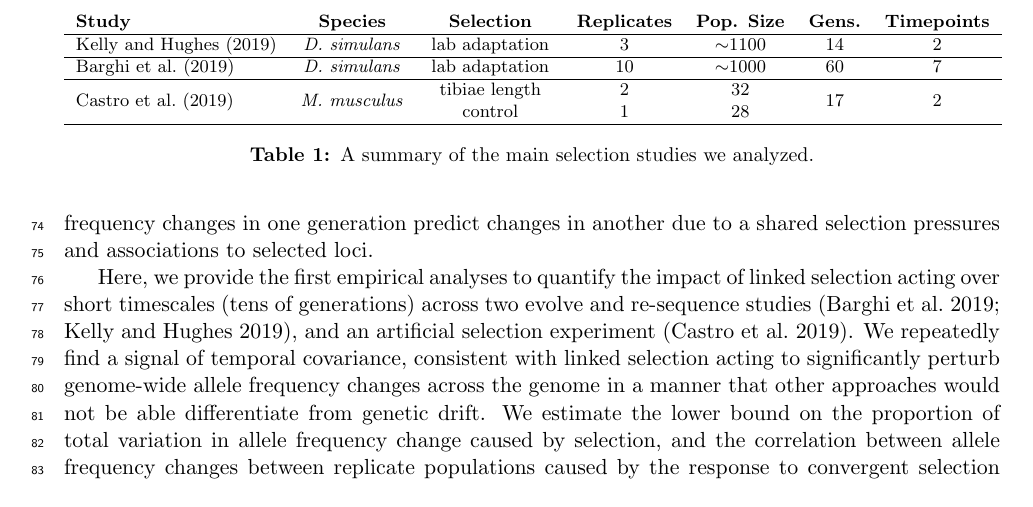
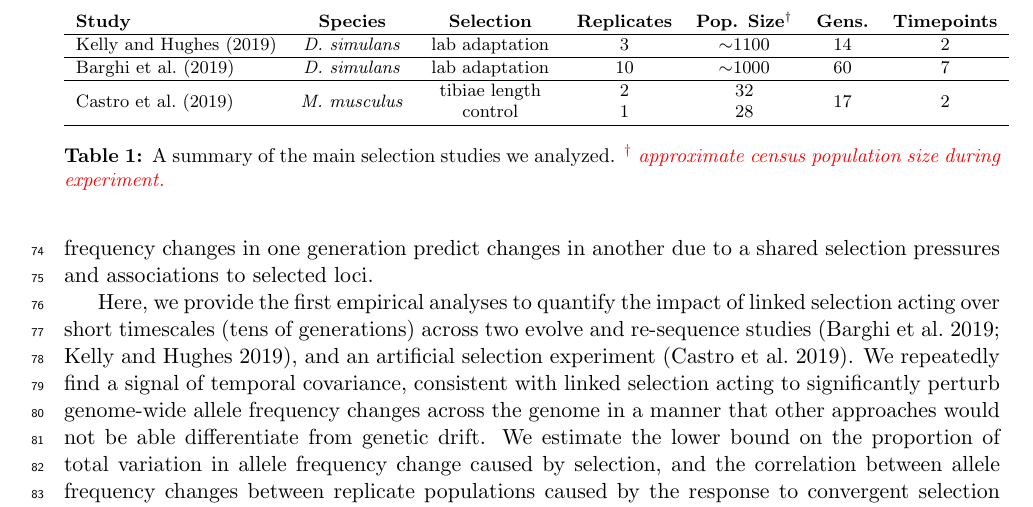
Before and after one commit to vsbuffalo/cvtk, a LaTeX paper (manuscript/manuscript.tex): part of page 3 of 51, cut at the place of the change. Compiled offline with pdfLaTeX.

Commit message:
more Gs changes

```diff
--- a/manuscript/manuscript.tex
+++ b/manuscript/manuscript.tex
@@ -237,14 +237,15 @@ short timescales.
   \footnotesize
   \centering
   \begin{tabular}{l c c c c c c}
-    \textbf{Study} & \textbf{Species} & \textbf{Selection} & \textbf{Replicates} & \textbf{Pop. Size} & \textbf{Gens.} & \textbf{Timepoints} \\
+    \textbf{Study} & \textbf{Species} & \textbf{Selection} & \textbf{Replicates} & \textbf{Pop. Size}$^{\dagger}$ & \textbf{Gens.} & \textbf{Timepoints} \\
   \hline
     \textcite{Kelly2019-dc}  & \emph{D. simulans} & lab adaptation & 3 & $\sim$1100 & 14 & 2 \\ \hline
     \textcite{Barghi2019-qy} & \emph{D. simulans} & lab adaptation & 10 & $\sim$1000 & 60 & 7 \\ \hline
     \textcite{Castro2019-uk} & \emph{M. musculus} & \begin{tabular}{c}tibiae length\\control\end{tabular} & \begin{tabular}{c}2\\1\end{tabular} &\begin{tabular}{c}32\\28\end{tabular}  & 17 & 2 \\
  \hline
   \end{tabular}
-  \caption{A summary of the main selection studies we analyzed.}
+  \caption{A summary of the main selection studies we
+    analyzed. \gc{$^{\dagger}$ approximate census population size during experiment.}}}
 \end{table}
 
 We first analyzed \textcite{Barghi2019-qy}, an evolve-and-resequence study with
```
